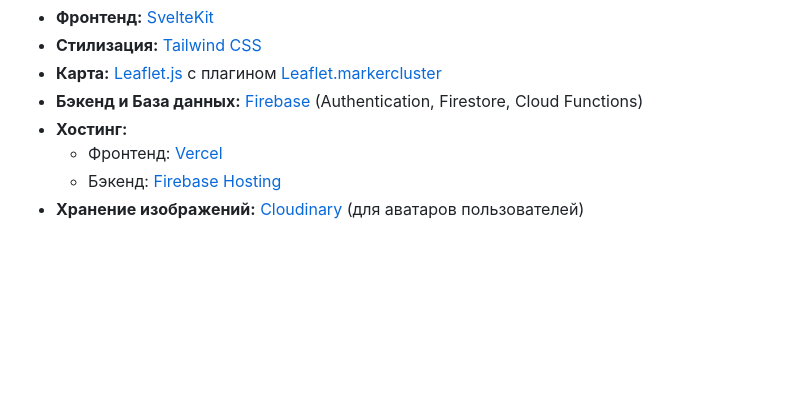
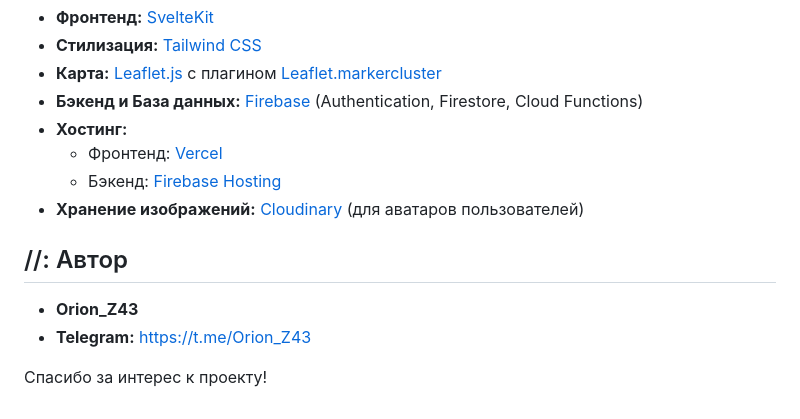
Before and after one commit to OrionZ43/ProtoMap, a Markdown page: README.md, the part around the change. Drawn GitHub-style; blank space fills up the shorter version.

```diff
--- a/README.md
+++ b/README.md
@@ -39,3 +39,10 @@
     *   Фронтенд: [Vercel](https://vercel.com/)
     *   Бэкенд: [Firebase Hosting](https://firebase.google.com/docs/hosting)
 *   **Хранение изображений:** [Cloudinary](https://cloudinary.com/) (для аватаров пользователей)
+
+## //: Автор
+
+*   **Orion_Z43**
+*   **Telegram:** [https://t.me/Orion_Z43](https://t.me/Orion_Z43)
+
+Спасибо за интерес к проекту!
```
